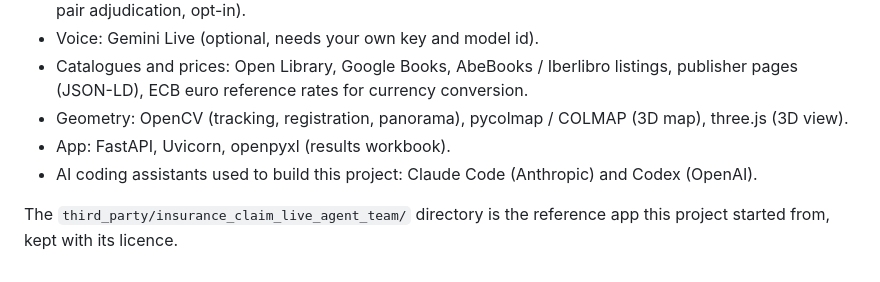
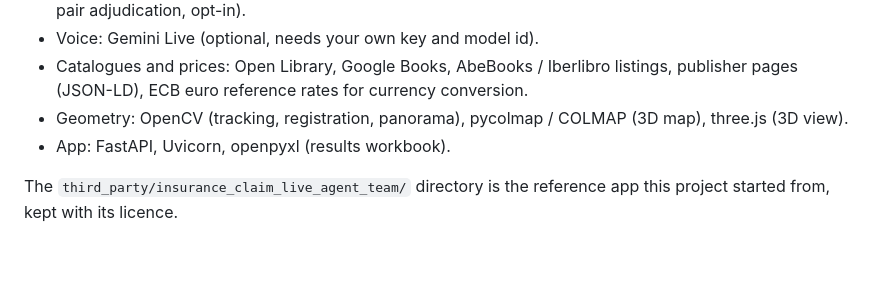
Before and after one commit to jahoi12345/shelf-sweep, a Markdown page: README.md, the part around the change. Drawn GitHub-style.

Commit message:
README: trim tools list

```diff
--- a/README.md
+++ b/README.md
@@ -82,6 +82,5 @@ node tests/client-regressions-pairs.cjs
   ECB euro reference rates for currency conversion.
 - Geometry: OpenCV (tracking, registration, panorama), pycolmap / COLMAP (3D map), three.js (3D view).
 - App: FastAPI, Uvicorn, openpyxl (results workbook).
-- AI coding assistants used to build this project: Claude Code (Anthropic) and Codex (OpenAI).
 
 The `third_party/insurance_claim_live_agent_team/` directory is the reference app this project started from, kept with its licence.
```
